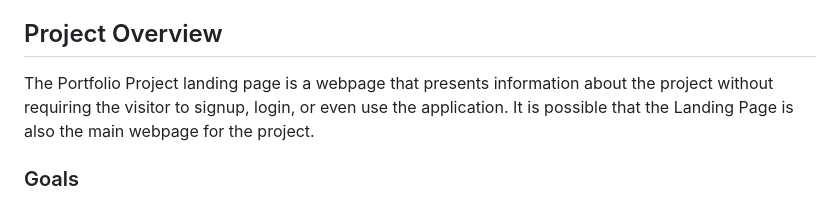
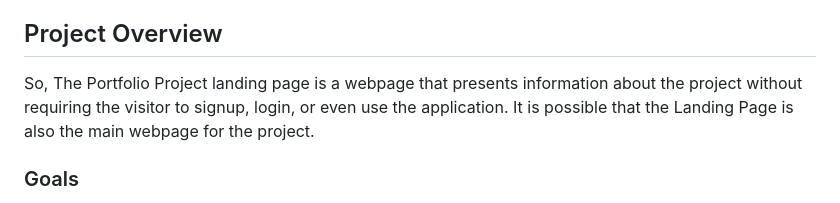
Before and after one commit to sabrallah/sabrallah.github.io, a Markdown page: README.md, the part around the change. GitHub-like rendering.

```diff
--- a/README.md
+++ b/README.md
@@ -6,7 +6,7 @@ Welcome to the ALX Photography Platform, an exquisite online space dedicated to
 
 ## Project Overview
 
-The Portfolio Project landing page is a webpage that presents information about the project without requiring the visitor to signup, login, or even use the application. It is possible that the Landing Page is also the main webpage for the project.
+So, The Portfolio Project landing page is a webpage that presents information about the project without requiring the visitor to signup, login, or even use the application. It is possible that the Landing Page is also the main webpage for the project.
 
 ### Goals
 
```
